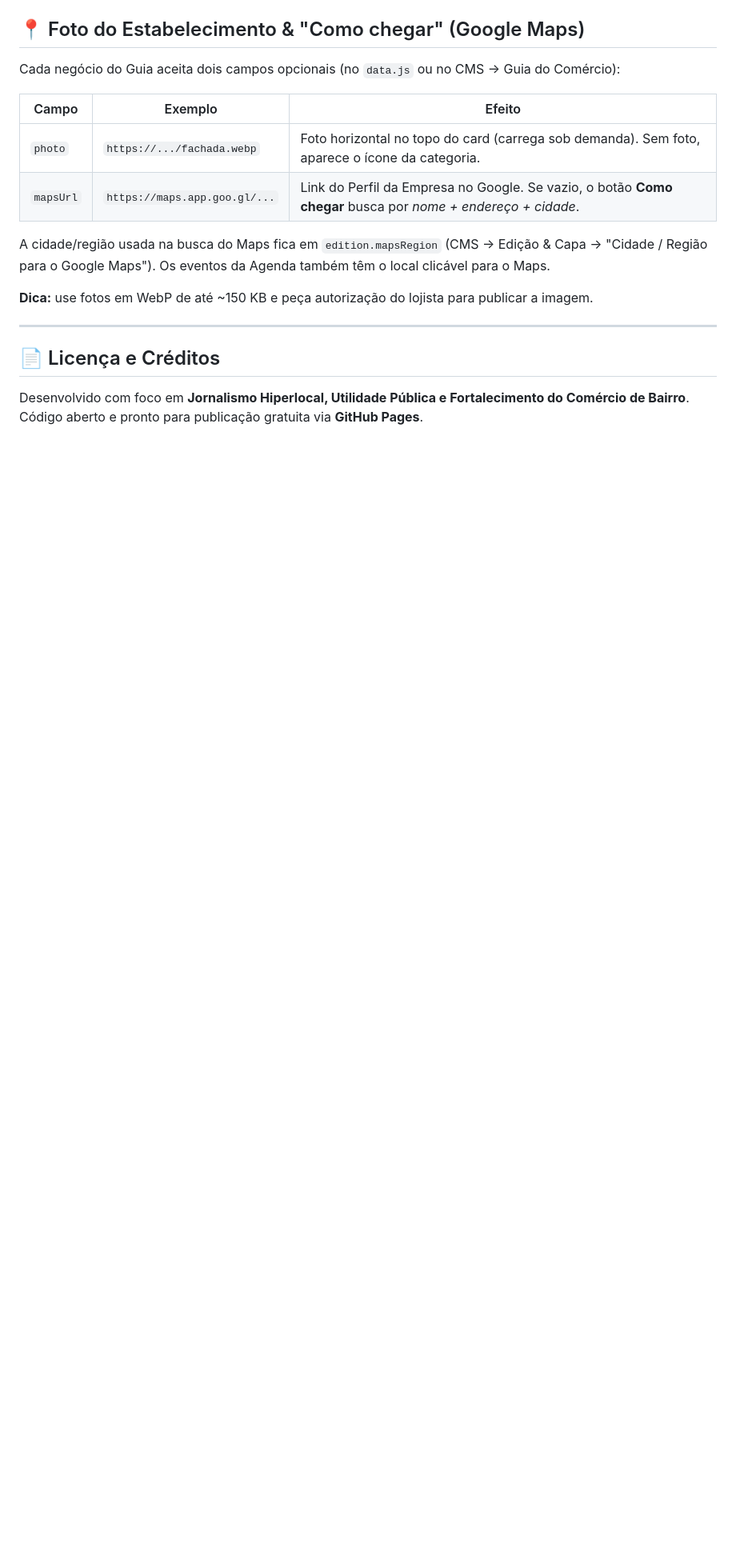
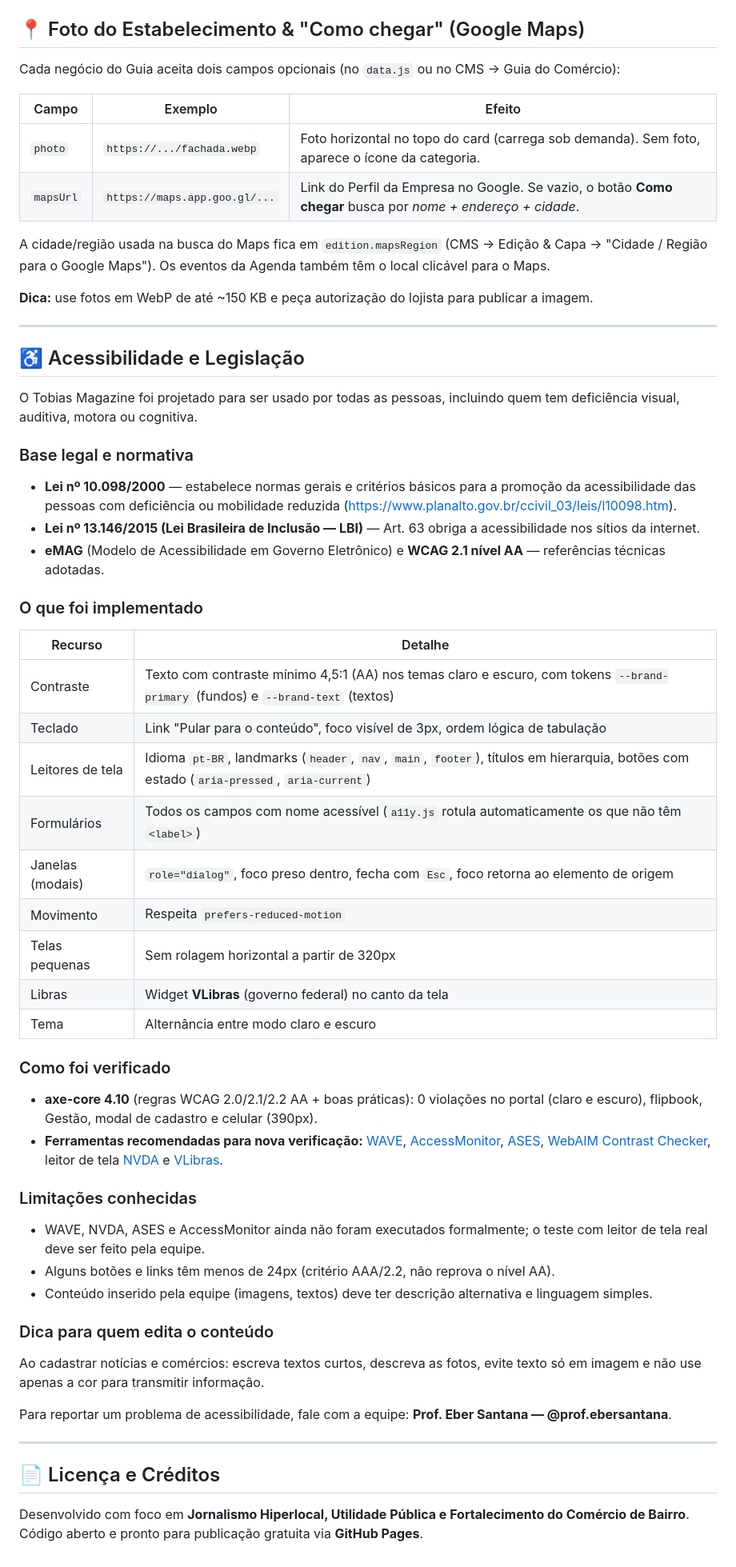
Before and after one commit to EberSantana/TobiasMagazine, a Markdown page: README.md, the part around the change. Shown at 80% size. Drawn GitHub-style; blank space fills up the shorter version.

Commit message:
README: seção de acessibilidade e legislação
Co-Authored-By: Claude Sonnet 5.5 <noreply@anthropic.com>
Claude-Session: https://claude.ai/code/session_01YNg7MDHhrAuKNhEGghzw6d

```diff
--- a/README.md
+++ b/README.md
@@ -276,6 +276,44 @@ A cidade/região usada na busca do Maps fica em `edition.mapsRegion` (CMS → Ed
 
 ---
 
+## ♿ Acessibilidade e Legislação
+
+O Tobias Magazine foi projetado para ser usado por todas as pessoas, incluindo quem tem deficiência visual, auditiva, motora ou cognitiva.
+
+### Base legal e normativa
+- **Lei nº 10.098/2000** — estabelece normas gerais e critérios básicos para a promoção da acessibilidade das pessoas com deficiência ou mobilidade reduzida (https://www.planalto.gov.br/ccivil_03/leis/l10098.htm).
+- **Lei nº 13.146/2015 (Lei Brasileira de Inclusão — LBI)** — Art. 63 obriga a acessibilidade nos sítios da internet.
+- **eMAG** (Modelo de Acessibilidade em Governo Eletrônico) e **WCAG 2.1 nível AA** — referências técnicas adotadas.
+
+### O que foi implementado
+| Recurso | Detalhe |
+|---|---|
+| Contraste | Texto com contraste mínimo 4,5:1 (AA) nos temas claro e escuro, com tokens `--brand-primary` (fundos) e `--brand-text` (textos) |
+| Teclado | Link "Pular para o conteúdo", foco visível de 3px, ordem lógica de tabulação |
+| Leitores de tela | Idioma `pt-BR`, landmarks (`header`, `nav`, `main`, `footer`), títulos em hierarquia, botões com estado (`aria-pressed`, `aria-current`) |
+| Formulários | Todos os campos com nome acessível (`a11y.js` rotula automaticamente os que não têm `<label>`) |
+| Janelas (modais) | `role="dialog"`, foco preso dentro, fecha com `Esc`, foco retorna ao elemento de origem |
+| Movimento | Respeita `prefers-reduced-motion` |
+| Telas pequenas | Sem rolagem horizontal a partir de 320px |
+| Libras | Widget **VLibras** (governo federal) no canto da tela |
+| Tema | Alternância entre modo claro e escuro |
+
+### Como foi verificado
+- **axe-core 4.10** (regras WCAG 2.0/2.1/2.2 AA + boas práticas): 0 violações no portal (claro e escuro), flipbook, Gestão, modal de cadastro e celular (390px).
+- **Ferramentas recomendadas para nova verificação:** [WAVE](https://wave.webaim.org/), [AccessMonitor](https://accessmonitor.acessibilidade.gov.pt/), [ASES](https://asesweb.governoeletronico.gov.br/), [WebAIM Contrast Checker](https://webaim.org/resources/contrastchecker/), leitor de tela [NVDA](https://www.nvaccess.org/download/) e [VLibras](https://vlibras.gov.br/).
+
+### Limitações conhecidas
+- WAVE, NVDA, ASES e AccessMonitor ainda não foram executados formalmente; o teste com leitor de tela real deve ser feito pela equipe.
+- Alguns botões e links têm menos de 24px (critério AAA/2.2, não reprova o nível AA).
+- Conteúdo inserido pela equipe (imagens, textos) deve ter descrição alternativa e linguagem simples.
+
+### Dica para quem edita o conteúdo
+Ao cadastrar notícias e comércios: escreva textos curtos, descreva as fotos, evite texto só em imagem e não use apenas a cor para transmitir informação.
+
+Para reportar um problema de acessibilidade, fale com a equipe: **Prof. Eber Santana — @prof.ebersantana**.
+
+---
+
 ## 📄 Licença e Créditos
 
 Desenvolvido com foco em **Jornalismo Hiperlocal, Utilidade Pública e Fortalecimento do Comércio de Bairro**. Código aberto e pronto para publicação gratuita via **GitHub Pages**.
```
